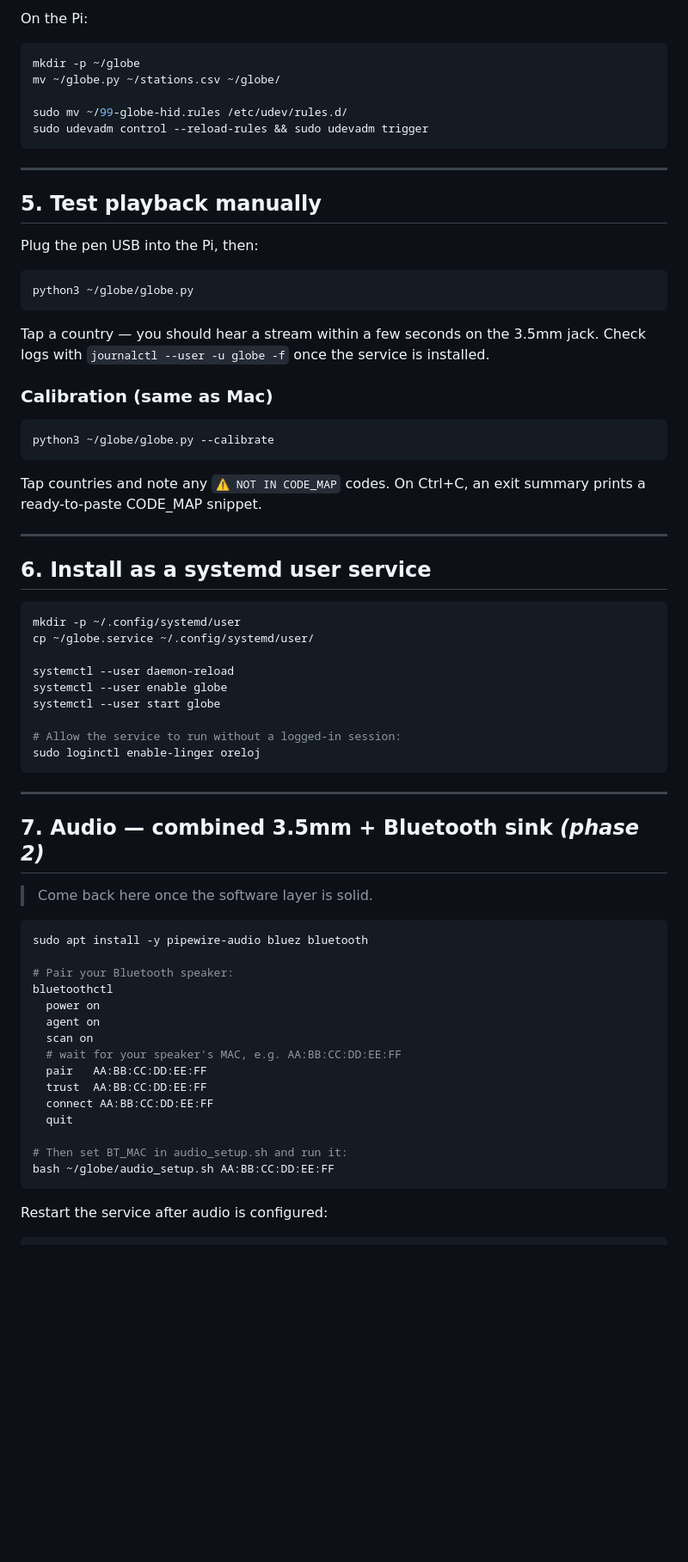
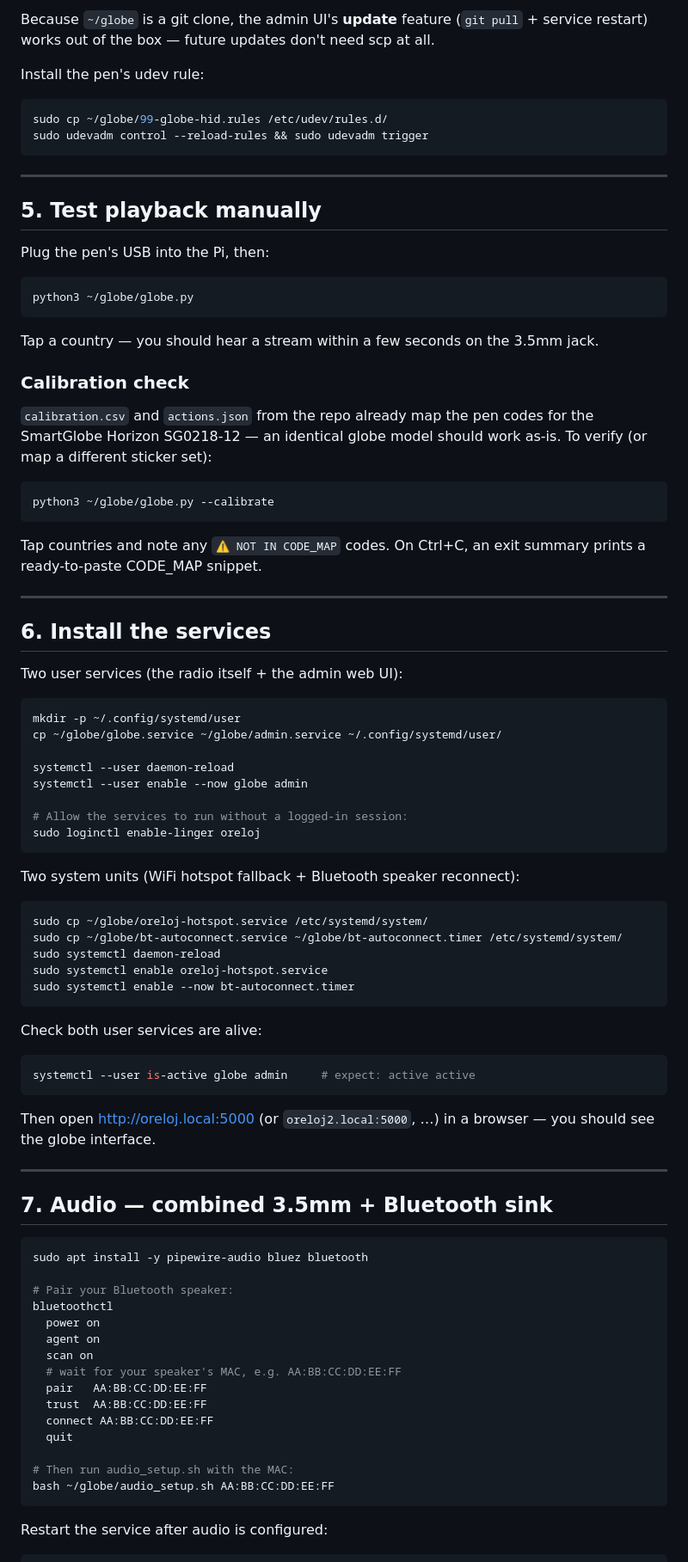
Before and after one commit to n8b2bp67qj-collab/oreloj, a Markdown page: SETUP.md, the part around one of its changes. Shown at 86% size. Rendered like a GitHub page; blank space fills up the shorter version.

Commit message:
feat: multi-globe support — PI_BASE works on any *.local hostname; SETUP.md rewritten as full provisioning guide

````diff
--- a/SETUP.md
+++ b/SETUP.md
@@ -60,12 +92,13 @@ scp globe.py stations.csv 99-globe-hid.rules oreloj@oreloj.local:~/
 ```
 
-On the Pi:
+Because `~/globe` is a git clone, the admin UI's **update** feature
+(`git pull` + service restart) works out of the box — future updates
+don't need scp at all.
+
+Install the pen's udev rule:
 
 ```bash
-mkdir -p ~/globe
-mv ~/globe.py ~/stations.csv ~/globe/
-
-sudo mv ~/99-globe-hid.rules /etc/udev/rules.d/
+sudo cp ~/globe/99-globe-hid.rules /etc/udev/rules.d/
 sudo udevadm control --reload-rules && sudo udevadm trigger
 ```
 
@@ -73,16 +106,19 @@ sudo udevadm control --reload-rules && sudo udevadm trigger
 
 ## 5. Test playback manually
 
-Plug the pen USB into the Pi, then:
+Plug the pen's USB into the Pi, then:
 
 ```bash
 python3 ~/globe/globe.py
 ```
 
 Tap a country — you should hear a stream within a few seconds on the 3.5mm jack.
-Check logs with `journalctl --user -u globe -f` once the service is installed.
 
-### Calibration (same as Mac)
+### Calibration check
+
+`calibration.csv` and `actions.json` from the repo already map the pen codes
+for the SmartGlobe Horizon SG0218-12 — an identical globe model should work
+as-is. To verify (or map a different sticker set):
 
 ```bash
 python3 ~/globe/globe.py --calibrate
@@ -93,25 +129,43 @@ On Ctrl+C, an exit summary prints a ready-to-paste CODE_MAP snippet.
 
 ---
 
-## 6. Install as a systemd user service
+## 6. Install the services
+
+Two user services (the radio itself + the admin web UI):
 
 ```bash
 mkdir -p ~/.config/systemd/user
-cp ~/globe.service ~/.config/systemd/user/
+cp ~/globe/globe.service ~/globe/admin.service ~/.config/systemd/user/
 
 systemctl --user daemon-reload
-systemctl --user enable globe
-systemctl --user start globe
+systemctl --user enable --now globe admin
 
-# Allow the service to run without a logged-in session:
+# Allow the services to run without a logged-in session:
 sudo loginctl enable-linger oreloj
 ```
 
+Two system units (WiFi hotspot fallback + Bluetooth speaker reconnect):
+
+```bash
+sudo cp ~/globe/oreloj-hotspot.service /etc/systemd/system/
+sudo cp ~/globe/bt-autoconnect.service ~/globe/bt-autoconnect.timer /etc/systemd/system/
+sudo systemctl daemon-reload
+sudo systemctl enable oreloj-hotspot.service
+sudo systemctl enable --now bt-autoconnect.timer
+```
+
+Check both user services are alive:
+
+```bash
+systemctl --user is-active globe admin     # expect: active active
+```
+
+Then open http://oreloj.local:5000 (or `oreloj2.local:5000`, …) in a browser —
+you should see the globe interface.
+
 ---
 
-## 7. Audio — combined 3.5mm + Bluetooth sink  *(phase 2)*
-
-> Come back here once the software layer is solid.
+## 7. Audio — combined 3.5mm + Bluetooth sink
 
 ```bash
 sudo apt install -y pipewire-audio bluez bluetooth
@@ -127,7 +181,7 @@ bluetoothctl
   connect AA:BB:CC:DD:EE:FF
   quit
 
-# Then set BT_MAC in audio_setup.sh and run it:
+# Then run audio_setup.sh with the MAC:
 bash ~/globe/audio_setup.sh AA:BB:CC:DD:EE:FF
 ```
 
````
Also changed, not shown: other parts of SETUP.md (+63 -13 lines).
